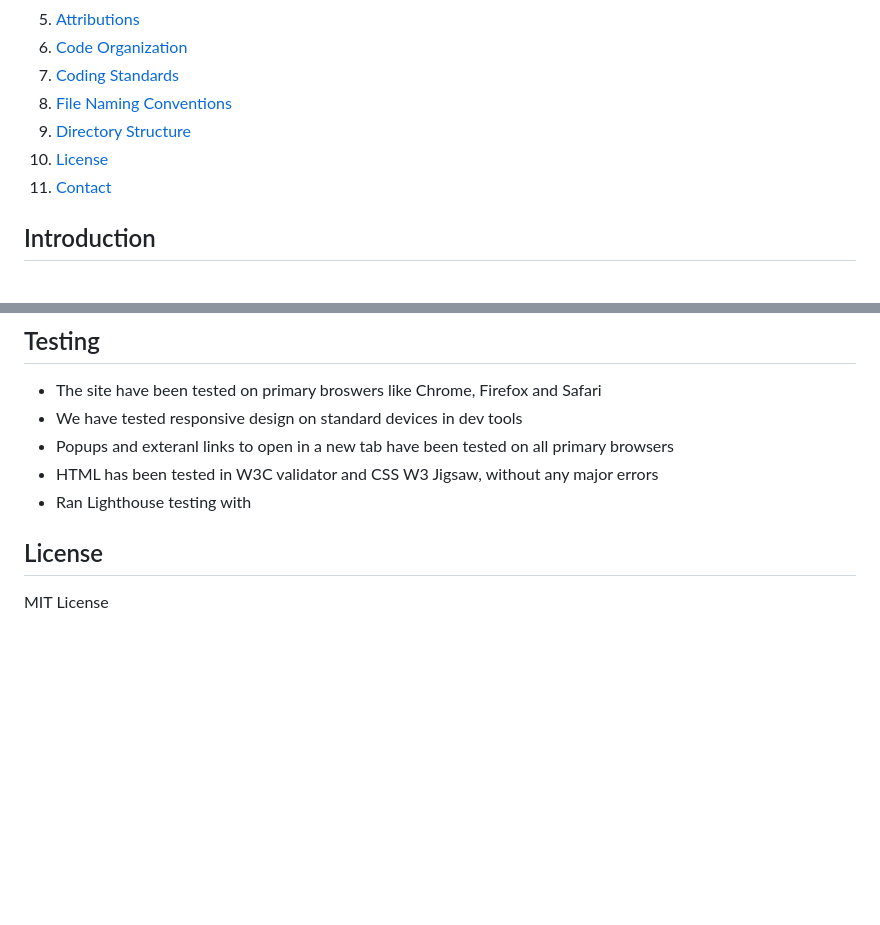
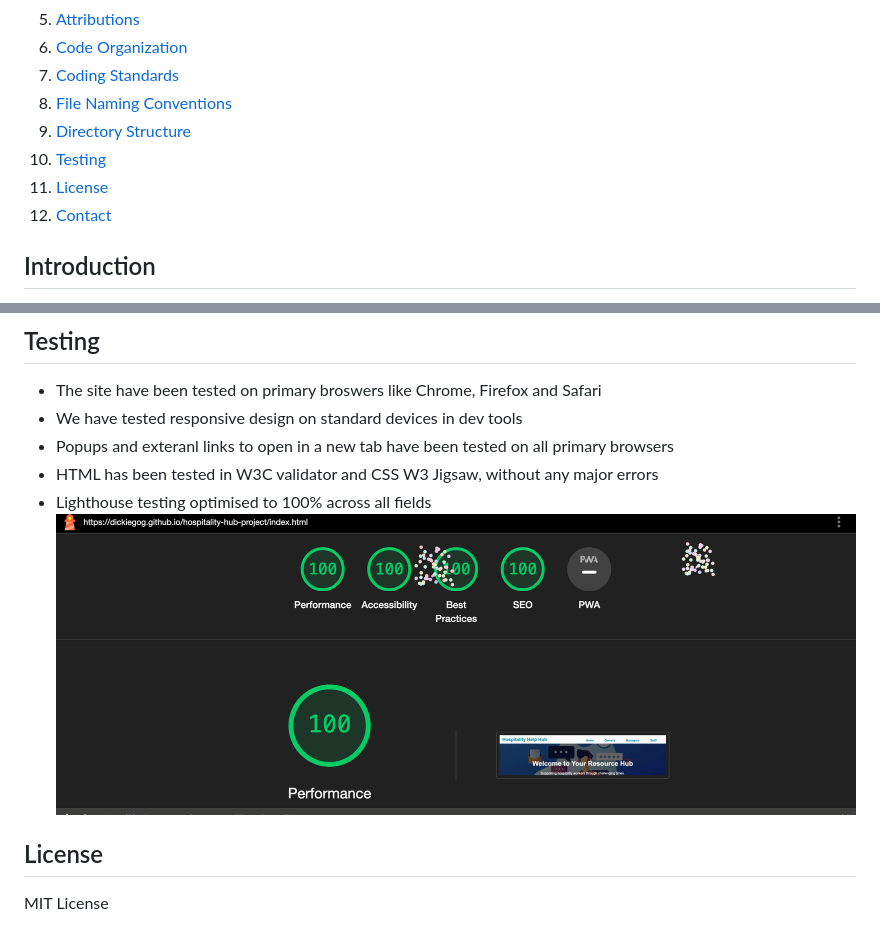
Before and after one commit to dickiegog/hospitality-hub-project, a Markdown page: README.md, 2 parts joined by grey strips. Rendered like a GitHub page; pictures changed too: assets/images/lighthouse-test.png (added); blank space fills up the shorter version.

Commit message:
Add lighthouse testing

```diff
--- a/README.md
+++ b/README.md
@@ -11,8 +11,9 @@
 7. [Coding Standards](#coding-standards)
 8. [File Naming Conventions](#file-naming-conventions)
 9. [Directory Structure](#directory-structure)
-10. [License](#license)
-11. [Contact](#contact)
+10. [Testing](#testing)
+11. [License](#license)
+12. [Contact](#contact)
 
 ## Introduction
 
@@ -140,7 +141,8 @@ Files are named descriptively, using lowercase and underscores to ensure cross-p
 - We have tested responsive design on standard devices in dev tools
 - Popups and exteranl links to open in a new tab have been tested on all primary browsers
 - HTML has been tested in W3C validator and CSS W3 Jigsaw, without any major errors
-- Ran Lighthouse testing with
+- Lighthouse testing optimised to 100% across all fields
+  ![Testing](assets/images/lighthouse-test.png)
 
 ## License
 
```
